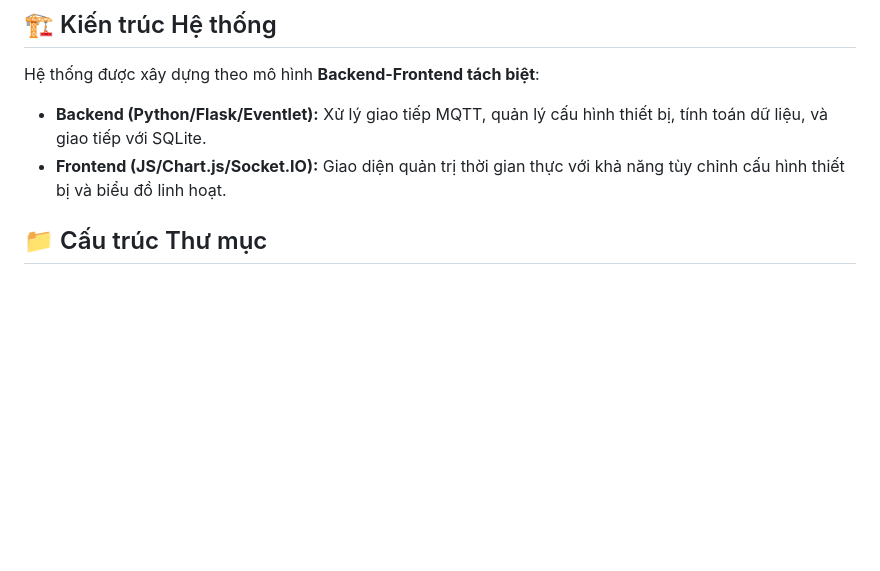
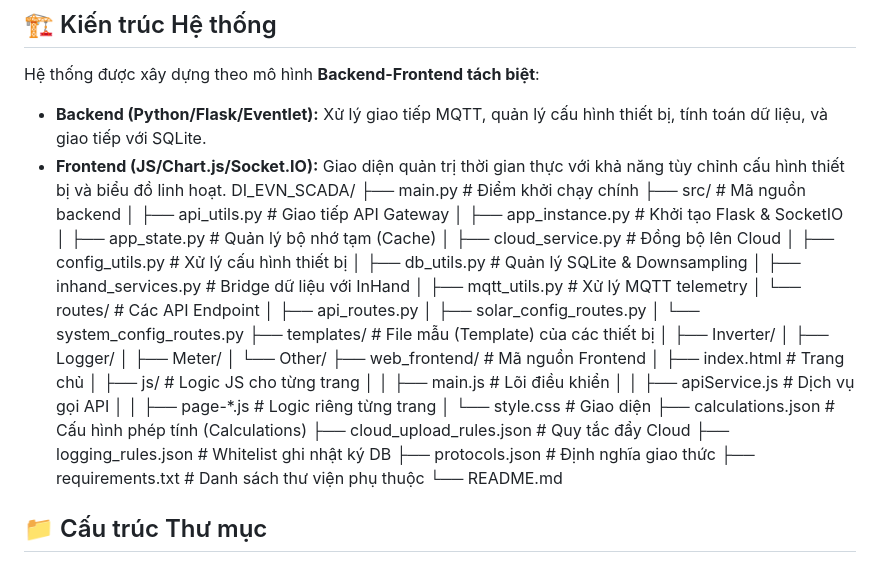
Before and after one commit to lequanghuy15/DI_EVN_SCADA, a Markdown page: README.md, the part around the change. Drawn GitHub-style; blank space fills up the shorter version.

```diff
--- a/README.md
+++ b/README.md
@@ -7,6 +7,39 @@ Hệ thống trung tâm dùng để kết nối, giám sát thời gian thực v
 Hệ thống được xây dựng theo mô hình **Backend-Frontend tách biệt**:
 *   **Backend (Python/Flask/Eventlet):** Xử lý giao tiếp MQTT, quản lý cấu hình thiết bị, tính toán dữ liệu, và giao tiếp với SQLite.
 *   **Frontend (JS/Chart.js/Socket.IO):** Giao diện quản trị thời gian thực với khả năng tùy chỉnh cấu hình thiết bị và biểu đồ linh hoạt.
+DI_EVN_SCADA/
+├── main.py                 # Điểm khởi chạy chính
+├── src/                    # Mã nguồn backend
+│   ├── api_utils.py        # Giao tiếp API Gateway
+│   ├── app_instance.py     # Khởi tạo Flask & SocketIO
+│   ├── app_state.py        # Quản lý bộ nhớ tạm (Cache)
+│   ├── cloud_service.py    # Đồng bộ lên Cloud
+│   ├── config_utils.py     # Xử lý cấu hình thiết bị
+│   ├── db_utils.py         # Quản lý SQLite & Downsampling
+│   ├── inhand_services.py  # Bridge dữ liệu với InHand
+│   ├── mqtt_utils.py       # Xử lý MQTT telemetry
+│   └── routes/             # Các API Endpoint
+│       ├── api_routes.py
+│       ├── solar_config_routes.py
+│       └── system_config_routes.py
+├── templates/              # File mẫu (Template) của các thiết bị
+│   ├── Inverter/
+│   ├── Logger/
+│   ├── Meter/
+│   └── Other/
+├── web_frontend/           # Mã nguồn Frontend
+│   ├── index.html          # Trang chủ
+│   ├── js/                 # Logic JS cho từng trang
+│   │   ├── main.js         # Lõi điều khiển
+│   │   ├── apiService.js   # Dịch vụ gọi API
+│   │   ├── page-*.js       # Logic riêng từng trang
+│   └── style.css           # Giao diện
+├── calculations.json       # Cấu hình phép tính (Calculations)
+├── cloud_upload_rules.json # Quy tắc đẩy Cloud
+├── logging_rules.json      # Whitelist ghi nhật ký DB
+├── protocols.json          # Định nghĩa giao thức
+├── requirements.txt        # Danh sách thư viện phụ thuộc
+└── README.md
 
 ## 📁 Cấu trúc Thư mục
 
```
